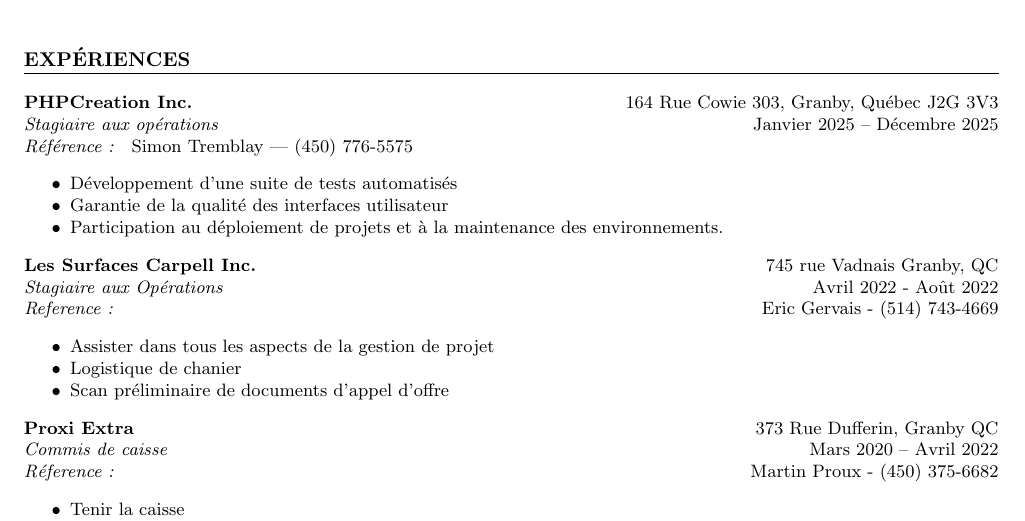
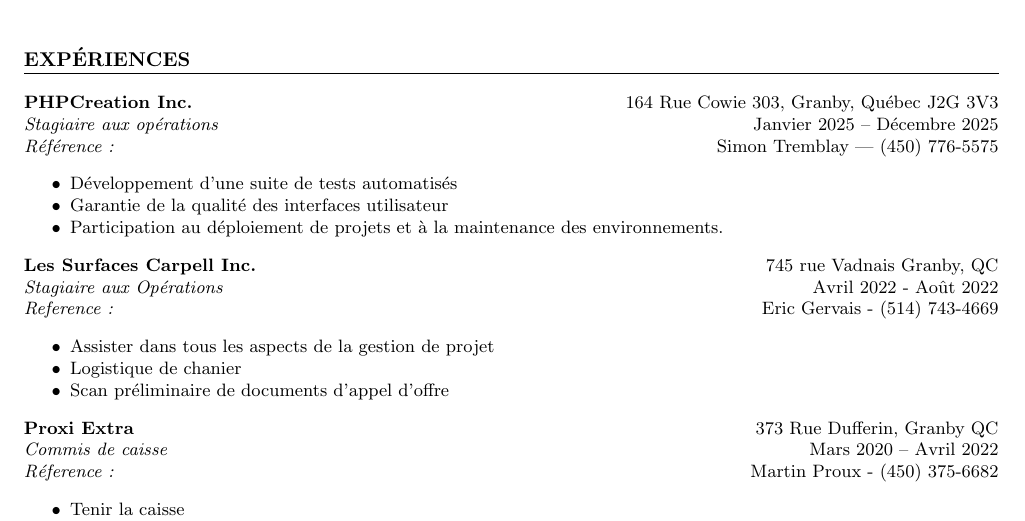
Before and after one commit to wazzaii/resume, a LaTeX CV (resume.tex): part of the page, cut so that both start at the same text. Compiled offline with pdfLaTeX.

Commit message:
Align reference text in resume

```diff
--- a/resume.tex
+++ b/resume.tex
@@ -45,7 +45,7 @@
 \noindent
 \textbf{PHPCreation Inc.} \hfill 164 Rue Cowie #303, Granby, Québec J2G 3V3\\
 \textit{Stagiaire aux opérations} \hfill Janvier 2025 -- Décembre 2025\\
-\textit{Référence : } Simon Tremblay — (450) 776-5575
+\textit{Référence : } \hfill Simon Tremblay — (450) 776-5575
 
 \begin{itemize}
     \item Développement d’une suite de tests automatisés
```
